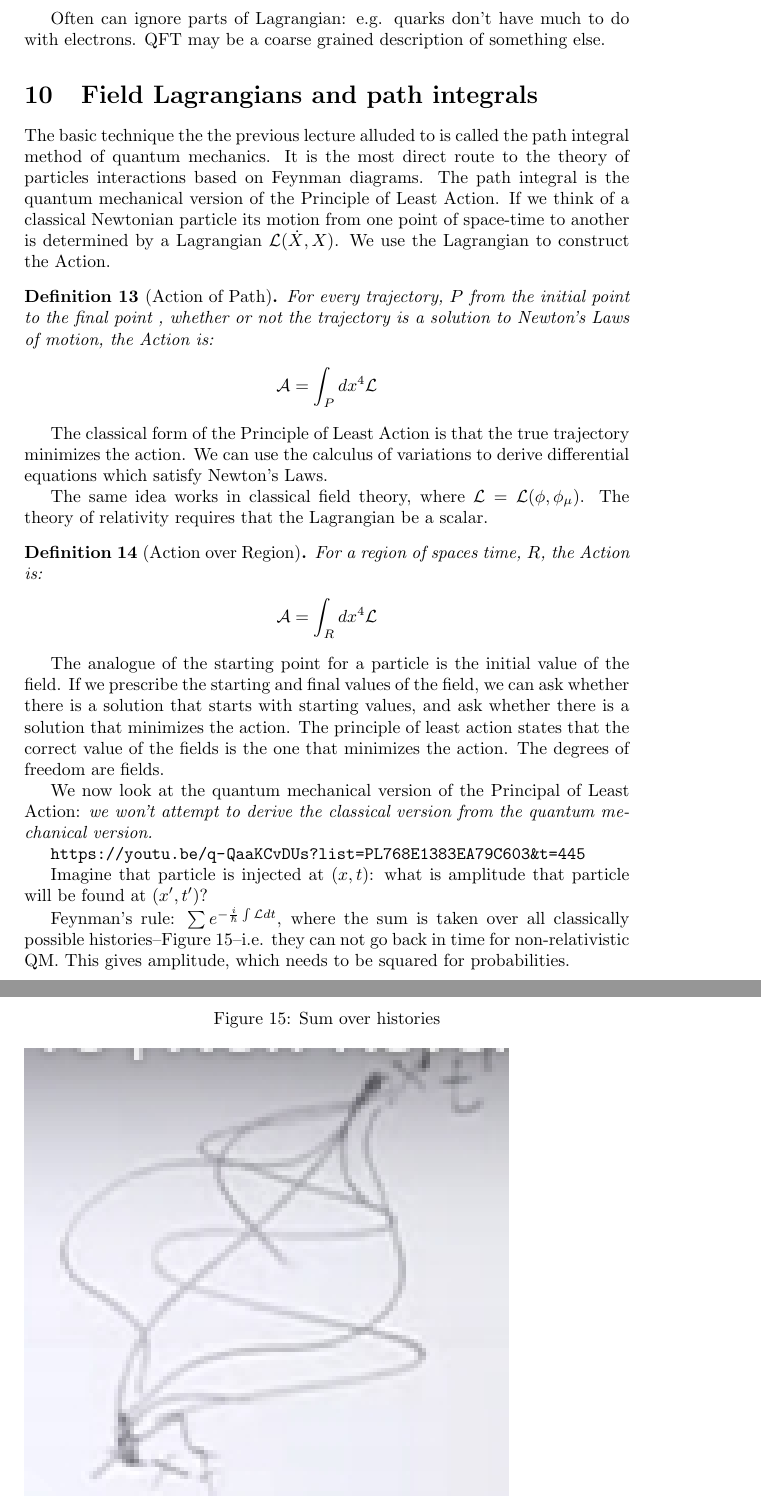
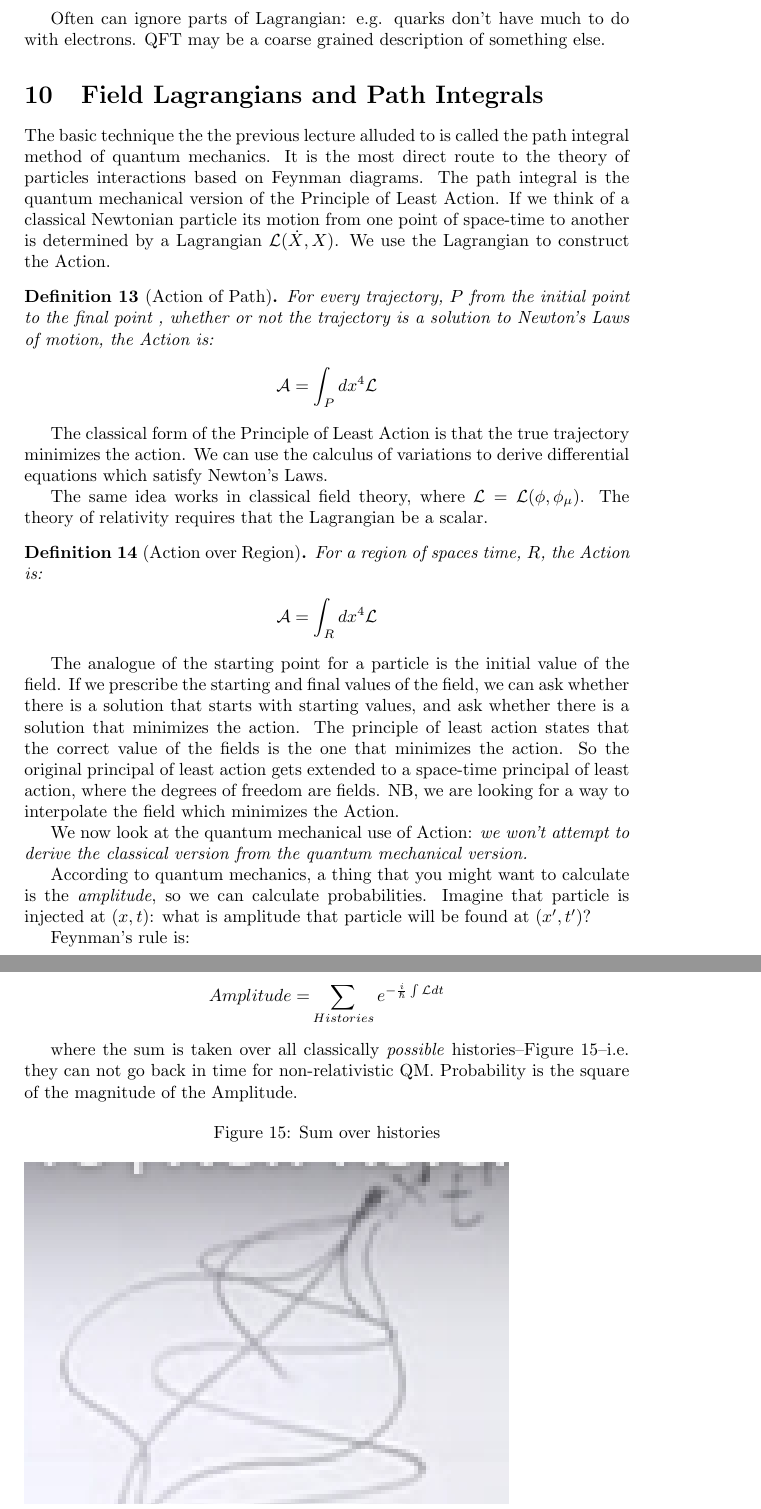
Before and after one commit to weka511/complexity, a LaTeX paper (tm/particles1.tex): two parts of pages 37 and 38 of 45, joined at a grey line, cut so that both start at the same text. Compiled offline with pdfLaTeX.

Commit message:
Issue #4 - continue review lecture 10

```diff
--- a/tm/particles1.tex
+++ b/tm/particles1.tex
@@ -1298,7 +1298,7 @@ The art form is figuring out the Lagrangian; then QFT becomes a precise tool.
 Often can ignore parts of Lagrangian: e.g. quarks don't have much to do with electrons. QFT may be a coarse grained description of something else.
 
 
-\section{Field Lagrangians and path integrals}
+\section{Field Lagrangians and Path Integrals}
 
 The basic technique the the previous lecture alluded to is called the path integral method of quantum mechanics. It is the most direct route to the theory of particles interactions based on Feynman diagrams. The path integral is the quantum mechanical version of the Principle of Least Action. If we think of a classical Newtonian particle its motion from one point of space-time to another is determined by a Lagrangian $\mathcal{L}(\dot{X},X)$. We use the Lagrangian to construct the Action.
 
@@ -1320,15 +1320,19 @@ The same idea works in classical field theory, where $\mathcal{L}=\mathcal{L}(\p
 	\end{align*}
 \end{defn}
 
-The analogue of the starting point for a particle is the initial value of the field. If we prescribe the starting and final values of the field, we can ask whether there is a solution that starts with starting values, and ask whether there is a solution that minimizes the action. The principle of least action states that the correct value of the fields is the one that minimizes the action. The degrees of freedom are fields.
+The analogue of the starting point for a particle is the initial value of the field. If we prescribe the starting and final values of the field, we can ask whether there is a solution that starts with starting values, and ask whether there is a solution that minimizes the action. The principle of least action states that the correct value of the fields is the one that minimizes the action. So the original principal of least action gets extended to a space-time principal of least action, where the degrees of freedom are fields. NB, we are looking for a way to interpolate the field which minimizes the Action.
 
-We now look at the quantum mechanical version of the Principal of Least Action: \emph{we won't attempt to derive the classical version from the quantum mechanical version.}
+We now look at the quantum mechanical use of Action: \emph{we won't attempt to derive the classical version from the quantum mechanical version.}
 
-\url{https://youtu.be/q-QaaKCvDUs?list=PL768E1383EA79C603&t=445}
+According to quantum mechanics, a thing that you might want to calculate is the \emph{amplitude}, so we can calculate probabilities. Imagine that particle is injected at $(x,t)$: what is amplitude that particle will be found at $(x^\prime,t^\prime)$?
 
-Imagine that particle is injected at $(x,t)$: what is amplitude that particle will be found at $(x^\prime,t^\prime)$?
+Feynman's rule is:
 
-Feynman's rule: $\sum e^{-\frac{i}{\hslash} \int \mathcal{L} dt}$, where the sum is taken over all classically possible histories--Figure \ref{fig:sum:histories}--i.e. they can not go back in time for non-relativistic QM. This gives amplitude, which needs to be squared for probabilities.
+\begin{align*}
+	Amplitude =& \sum_{Histories} e^{-\frac{i}{\hslash} \int \mathcal{L} dt}
+\end{align*}
+
+where the sum is taken over all classically \emph{possible} histories--Figure \ref{fig:sum:histories}--i.e. they can not go back in time for non-relativistic QM. Probability is the square of the magnitude of the Amplitude.
 
 \begin{figure}[H]
 	\caption{Sum over histories}\label{fig:sum:histories}
```
Also changed, not shown: tm/particles1.tex (2 more changed lines).
